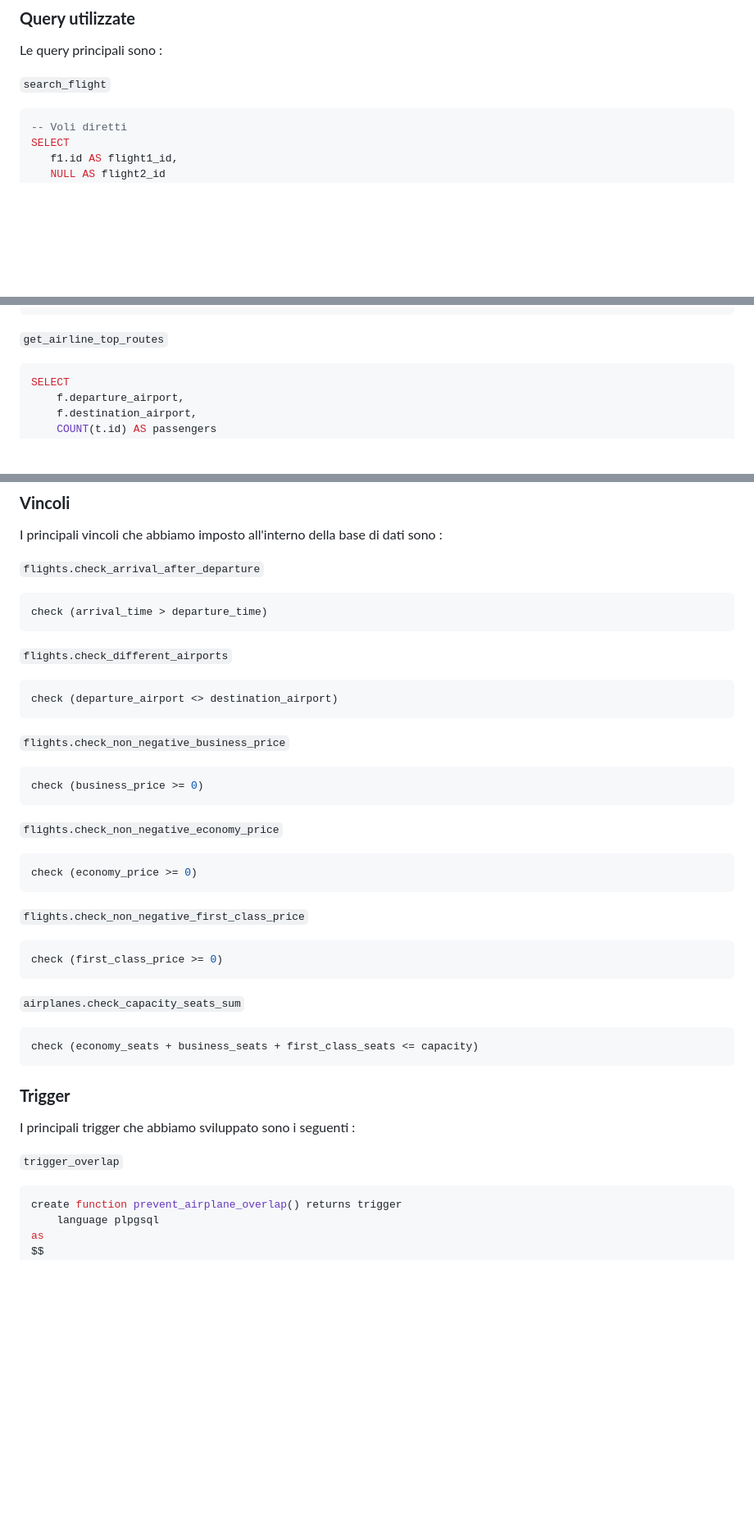
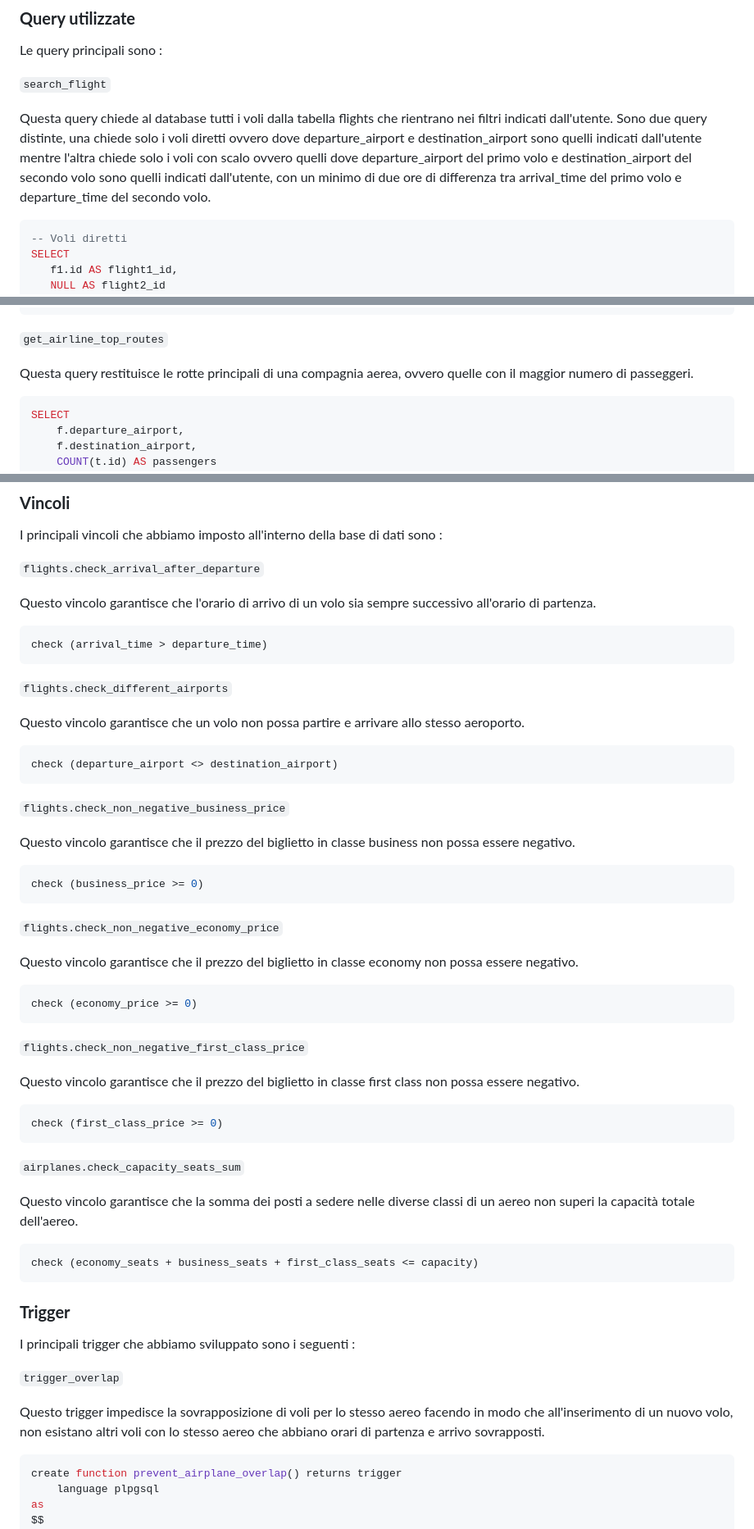
Before and after one commit to SirPhilip3/ProjectDB25, a Markdown page: documento/documento.md, 3 parts joined by grey strips. Shown: that part at 82% size. Rendered like a GitHub page; blank space fills up the shorter version.

````diff
--- a/documento/documento.md
+++ b/documento/documento.md
@@ -135,6 +135,9 @@ Se si ha eseguito l’accesso come passeggero, si possono prenotare dei bigliett
 Le query principali sono :
 
 ```search_flight```
+
+Questa query chiede al database tutti i voli dalla tabella flights che rientrano nei filtri indicati dall'utente. Sono due query distinte, una chiede solo i voli diretti ovvero dove departure_airport e destination_airport sono quelli indicati dall'utente mentre l'altra chiede solo i voli con scalo ovvero  quelli dove departure_airport del primo volo e destination_airport del secondo volo sono quelli indicati dall'utente, con un minimo di due ore di differenza tra arrival_time del primo volo e departure_time del secondo volo.
+
 ```SQL
 -- Voli diretti
 SELECT
@@ -204,6 +210,9 @@ WHERE f.airline_id = %(airline_id)s;
 ```
 
 ```get_airline_top_routes```
+
+Questa query restituisce le rotte principali di una compagnia aerea, ovvero quelle con il maggior numero di passeggeri.
+
 ```SQL
 SELECT
     f.departure_airport,
@@ -276,31 +295,49 @@ WHERE
 I principali vincoli che abbiamo imposto all'interno della base di dati sono :
 
 ```flights.check_arrival_after_departure```
+
+Questo vincolo garantisce che l'orario di arrivo di un volo sia sempre successivo all'orario di partenza.
+
 ```SQL
 check (arrival_time > departure_time)
 ```
 
 ```flights.check_different_airports```
+
+Questo vincolo garantisce che un volo non possa partire e arrivare allo stesso aeroporto.
+
 ```SQL
 check (departure_airport <> destination_airport)
 ```
 
 ```flights.check_non_negative_business_price```
+
+Questo vincolo garantisce che il prezzo del biglietto in classe business non possa essere negativo.
+
 ```SQL
 check (business_price >= 0)
 ```
 
 ```flights.check_non_negative_economy_price```
+
+Questo vincolo garantisce che il prezzo del biglietto in classe economy non possa essere negativo.
+
 ```SQL
 check (economy_price >= 0)
 ```
 
 ```flights.check_non_negative_first_class_price```
+
+Questo vincolo garantisce che il prezzo del biglietto in classe first class non possa essere negativo.
+
 ```SQL
 check (first_class_price >= 0)
 ```
 
 ```airplanes.check_capacity_seats_sum```
+
+Questo vincolo garantisce che la somma dei posti a sedere nelle diverse classi di un aereo non superi la capacità totale dell'aereo.
+
 ```SQL
 check (economy_seats + business_seats + first_class_seats <= capacity)
 ```
@@ -310,6 +347,9 @@ check (economy_seats + business_seats + first_class_seats <= capacity)
 I principali trigger che abbiamo sviluppato sono i seguenti :
 
 ```trigger_overlap```
+
+Questo trigger impedisce la sovrapposizione di voli per lo stesso aereo facendo in modo che all'inserimento di un nuovo volo, non esistano altri voli con lo stesso aereo che abbiano orari di partenza e arrivo sovrapposti.
+
 ```SQL
 create function prevent_airplane_overlap() returns trigger
     language plpgsql
````
Also changed, not shown: other parts of documento/documento.md (+29 -10 lines), documento/image-10.png (added), documento/image-11.png (added), documento/image-8.png (added), documento/image-9.png (added), 16 other files.
